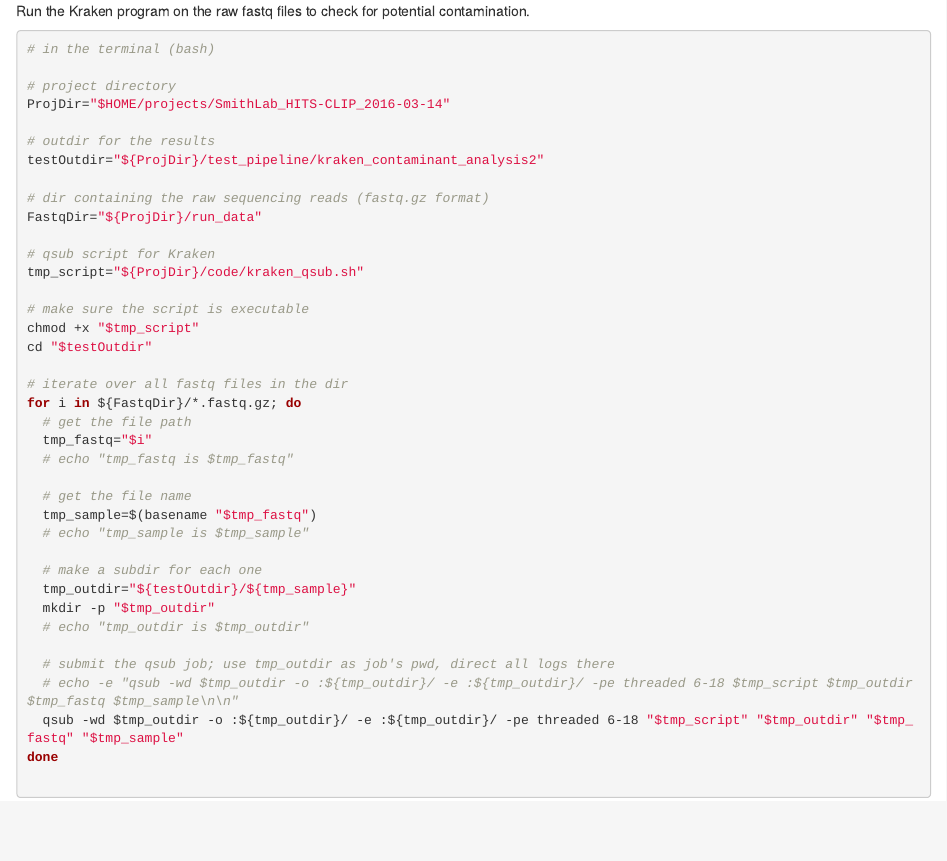
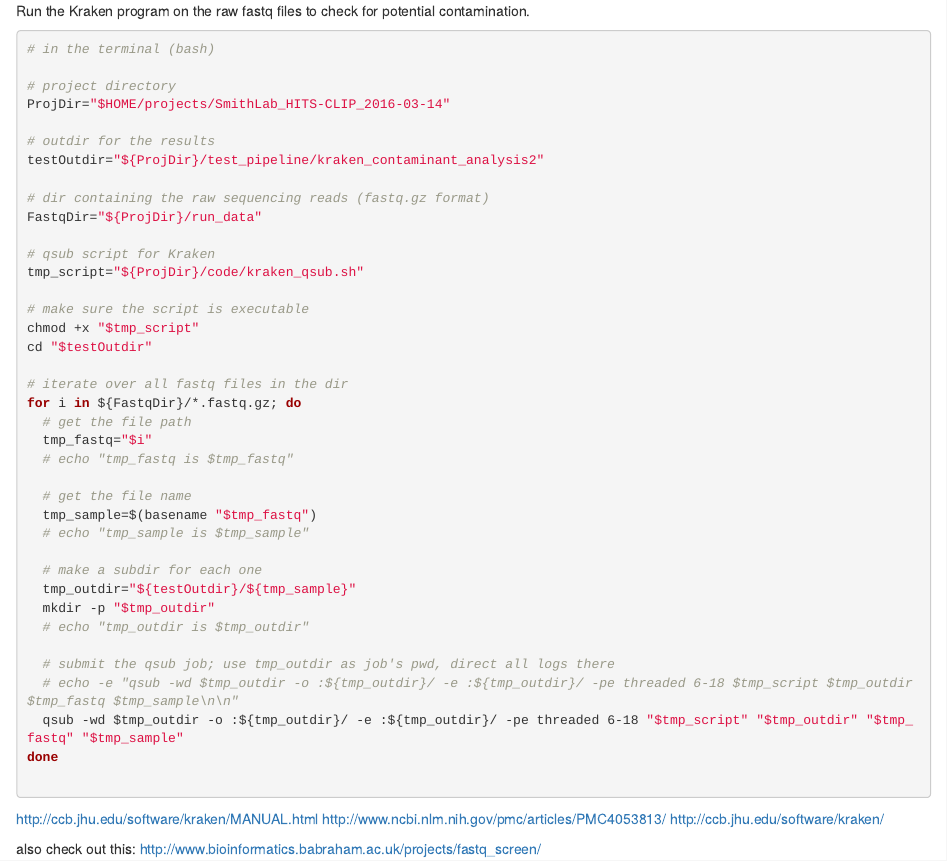
Before and after one commit to stevekm/Bioinformatics, an R Markdown document (Kraken_fastq_contaminant_analysis/workflow.Rmd): the page in a window 1100 px wide, from its top. Rendered offline with R 4.5, knitr and Pandoc, with nearby package versions; the code chunks are not run, so their results and figures are left out.

Commit message:
Update workflow.Rmd

````diff
--- a/Kraken_fastq_contaminant_analysis/workflow.Rmd
+++ b/Kraken_fastq_contaminant_analysis/workflow.Rmd
@@ -40,3 +40,9 @@
 done
 
 ```
+http://ccb.jhu.edu/software/kraken/MANUAL.html
+http://www.ncbi.nlm.nih.gov/pmc/articles/PMC4053813/
+http://ccb.jhu.edu/software/kraken/
+
+also check out this:
+http://www.bioinformatics.babraham.ac.uk/projects/fastq_screen/
````
